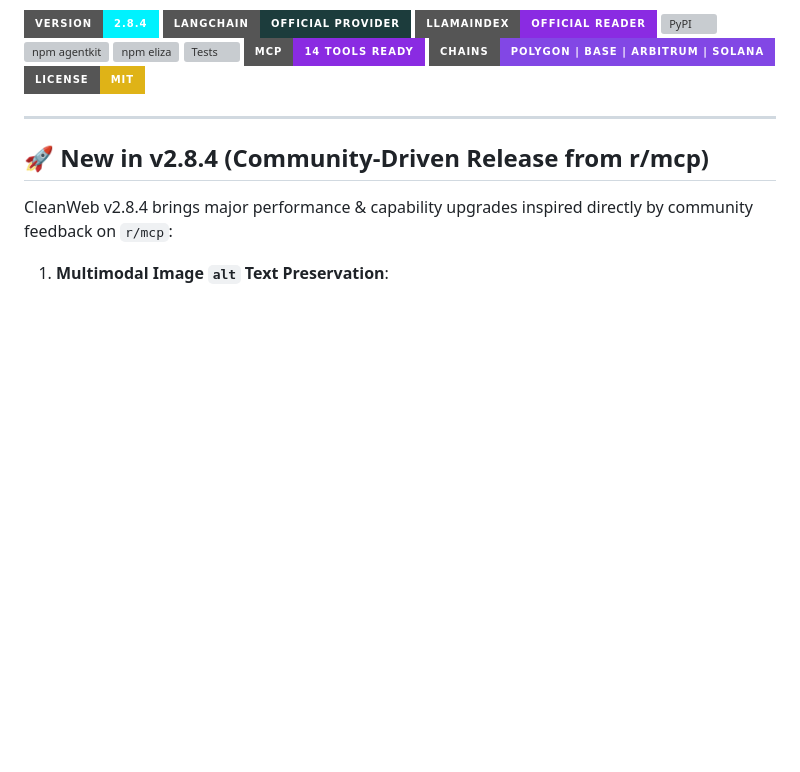
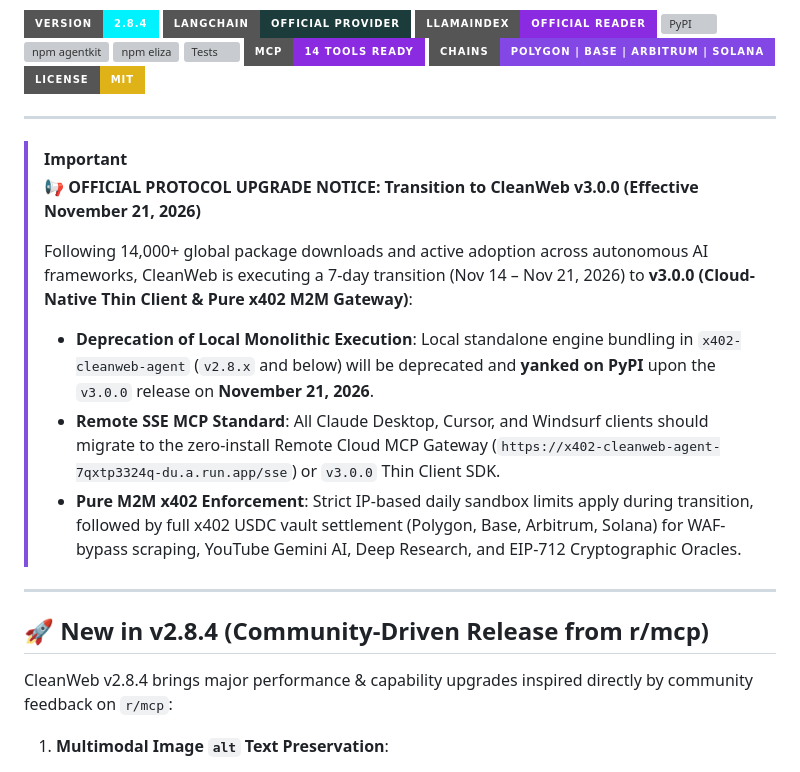
Before and after one commit to nohosa001-pixel/x402-cleanweb-agent, a Markdown page: README.md, the part around the change. GitHub-like rendering; badges without logos; blank space fills up the shorter version; grey boxes are pictures that could not be loaded.

Commit message:
docs(notice): announce 7-day transition and v3.0.0 cloud-native x402 upgrade effective Nov 21, 2026

```diff
--- a/README.md
+++ b/README.md
@@ -13,6 +13,16 @@
 [![MCP](https://img.shields.io/badge/MCP-14%20Tools%20Ready-blueviolet?style=for-the-badge&logo=anthropic&logoColor=white)](https://glama.ai/mcp/servers)
 [![Multi-Chain](https://img.shields.io/badge/Chains-Polygon%20%7C%20Base%20%7C%20Arbitrum%20%7C%20Solana-8247e5?style=for-the-badge&logo=ethereum&logoColor=white)](https://solscan.io/account/411ksMz9RHYVtVMe6RUUErzZYtrU9zzvkgzswKbqx9qp)
 [![License: MIT](https://img.shields.io/badge/License-MIT-yellow.svg?style=for-the-badge)](https://opensource.org/licenses/MIT)
+
+---
+
+> [!IMPORTANT]
+> **📢 OFFICIAL PROTOCOL UPGRADE NOTICE: Transition to CleanWeb v3.0.0 (Effective November 21, 2026)**
+>
+> Following 14,000+ global package downloads and active adoption across autonomous AI frameworks, CleanWeb is executing a 7-day transition (Nov 14 – Nov 21, 2026) to **v3.0.0 (Cloud-Native Thin Client & Pure x402 M2M Gateway)**:
+> - **Deprecation of Local Monolithic Execution**: Local standalone engine bundling in `x402-cleanweb-agent` (`v2.8.x` and below) will be deprecated and **yanked on PyPI** upon the `v3.0.0` release on **November 21, 2026**.
+> - **Remote SSE MCP Standard**: All Claude Desktop, Cursor, and Windsurf clients should migrate to the zero-install Remote Cloud MCP Gateway (`https://x402-cleanweb-agent-7qxtp3324q-du.a.run.app/sse`) or `v3.0.0` Thin Client SDK.
+> - **Pure M2M x402 Enforcement**: Strict IP-based daily sandbox limits apply during transition, followed by full x402 USDC vault settlement (Polygon, Base, Arbitrum, Solana) for WAF-bypass scraping, YouTube Gemini AI, Deep Research, and EIP-712 Cryptographic Oracles.
 
 ---
 
```
